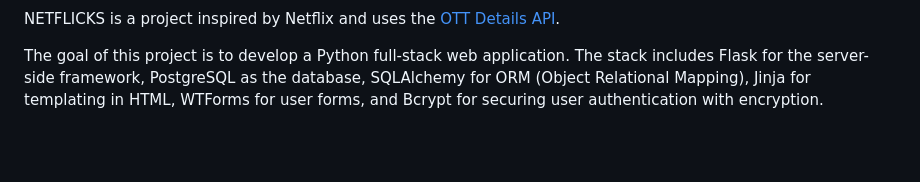
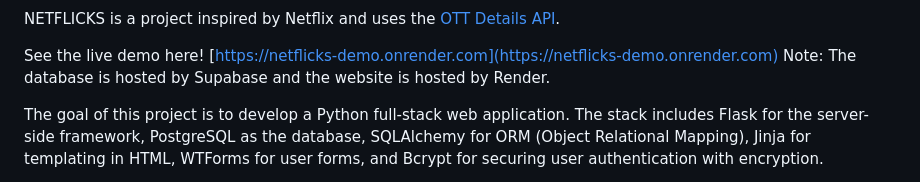
Before and after one commit to bhern154/Netflicks_Demo, a Markdown page: README.md, the part around the change. Rendered like a GitHub page; blank space fills up the shorter version.

Commit message:
Updated ReadMe with live demo

```diff
--- a/README.md
+++ b/README.md
@@ -1,6 +1,9 @@
 ![NETFLICKS](/ReadMeImages/netflicks_logo.png)
 
 NETFLICKS is a project inspired by Netflix and uses the [OTT Details API](https://rapidapi.com/gox-ai-gox-ai-default/api/ott-details).
+
+See the live demo here! [https://netflicks-demo.onrender.com](https://netflicks-demo.onrender.com)
+Note: The database is hosted by Supabase and the website is hosted by Render.
 
 The goal of this project is to develop a Python full-stack web application. The stack includes Flask for the server-side framework, PostgreSQL as the database, SQLAlchemy for ORM (Object Relational Mapping), Jinja for templating in HTML, WTForms for user forms, and Bcrypt for securing user authentication with encryption.
 
```
